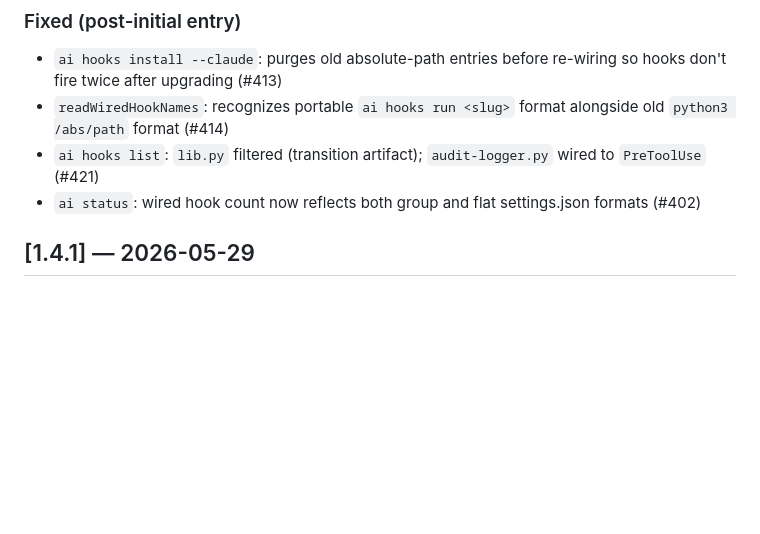
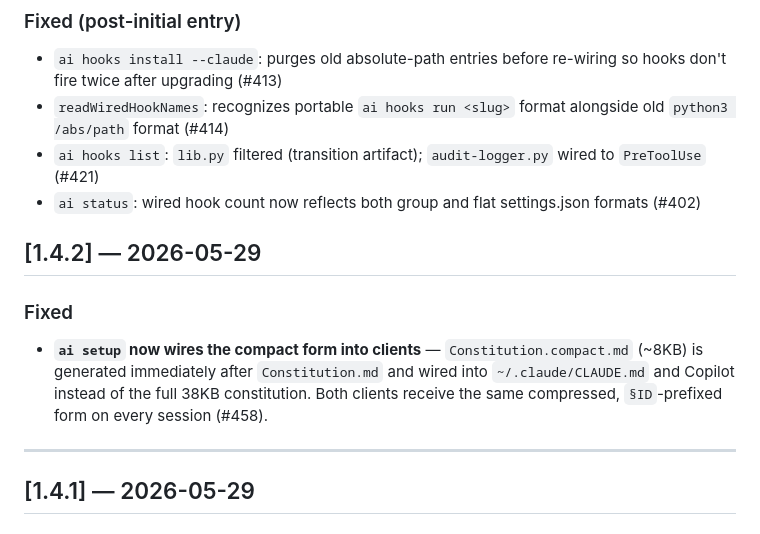
Before and after one commit to convergent-systems-co/aiConstitution, a Markdown page: CHANGELOG.md, the part around the change. GitHub-like rendering; blank space fills up the shorter version.

Commit message:
chore(release): v1.4.2
Co-Authored-By: Claude Sonnet 4.6 (1M context) <noreply@anthropic.com>

```diff
--- a/CHANGELOG.md
+++ b/CHANGELOG.md
@@ -65,6 +65,14 @@ binary version independently — the binary tracks `SemVer` over the
 - `readWiredHookNames`: recognizes portable `ai hooks run <slug>` format alongside old `python3 /abs/path` format (#414)
 - `ai hooks list`: `lib.py` filtered (transition artifact); `audit-logger.py` wired to `PreToolUse` (#421)
 - `ai status`: wired hook count now reflects both group and flat settings.json formats (#402)
+
+## [1.4.2] — 2026-05-29
+
+### Fixed
+
+- **`ai setup` now wires the compact form into clients** — `Constitution.compact.md` (~8KB) is generated immediately after `Constitution.md` and wired into `~/.claude/CLAUDE.md` and Copilot instead of the full 38KB constitution. Both clients receive the same compressed, `§ID`-prefixed form on every session (#458).
+
+---
 
 ## [1.4.1] — 2026-05-29
 
```
